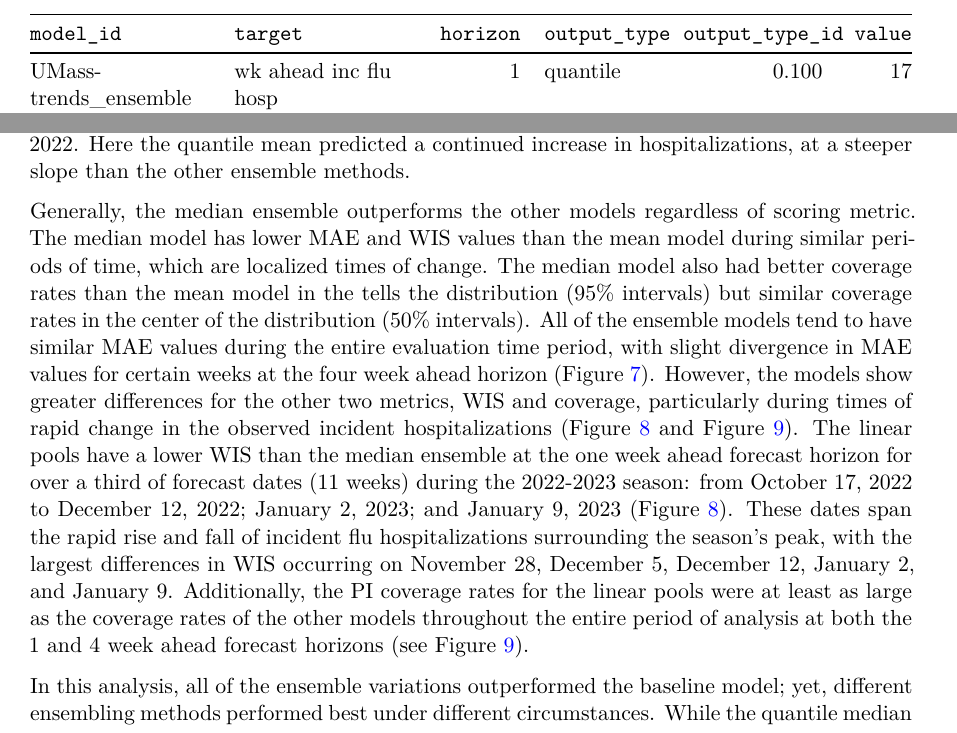
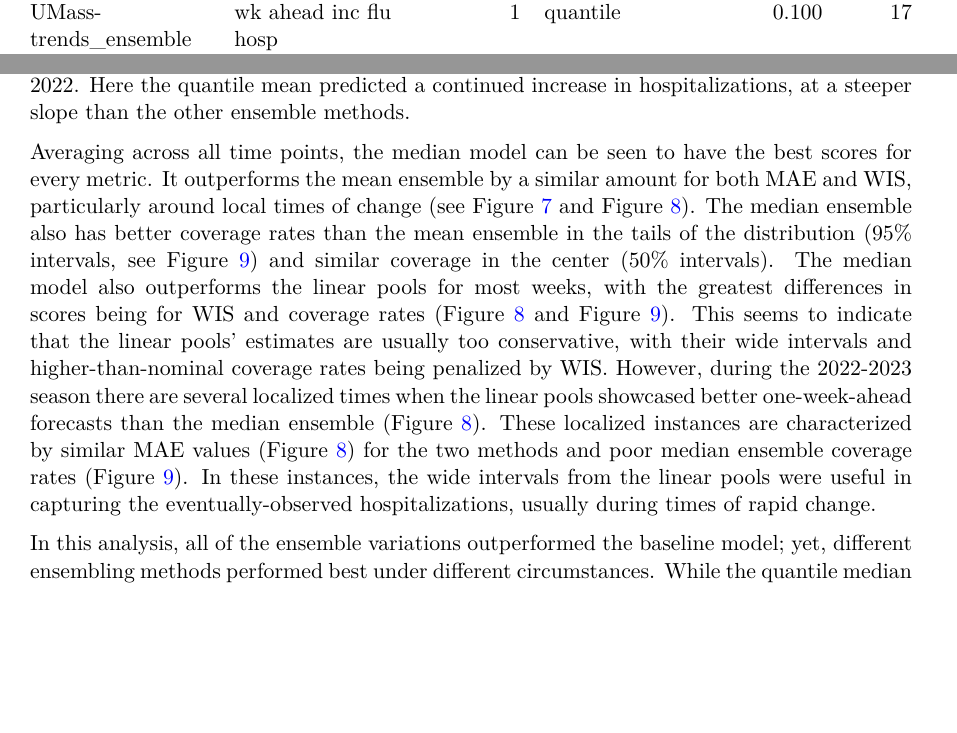
Before and after one commit to hubverse-org/hubEnsemblesManuscript, a Quarto document (analysis/paper/hubEnsembles_manuscript.qmd): two parts of pages 21 and 23 of 33, joined at a grey line, cut at the place of the change, the shorter picture padded with empty space. The pictures show the output file analysis/paper/hubEnsembles_manuscript.pdf that the author committed with the source.

Commit message:
Clarify takeaways for MAE vs WIS (#62)

````diff
--- a/analysis/paper/hubEnsembles_manuscript.qmd
+++ b/analysis/paper/hubEnsembles_manuscript.qmd
@@ -1235,9 +1235,7 @@ ca_plot_all <-
   ))
 ```
 
-
-Generally, the median ensemble outperforms the other models regardless of scoring metric. The median model has lower MAE and WIS values than the mean model during similar periods of time, which are localized times of change. The median model also had better coverage rates than the mean model in the tells the distribution (95% intervals) but similar coverage rates in the center of the distribution (50% intervals).
-All of the ensemble models tend to have similar MAE values during the entire evaluation time period, with slight divergence in MAE values for certain weeks at the four week ahead horizon (@fig-mae-vs-forecast-date). However, the models show greater differences for the other two metrics, WIS and coverage, particularly during times of rapid change in the observed incident hospitalizations (@fig-wis-vs-forecast-date and @fig-cov95-vs-forecast-date). The linear pools have a lower WIS than the median ensemble at the one week ahead forecast horizon for over a third of forecast dates (11 weeks) during the 2022-2023 season: from October 17, 2022 to December 12, 2022; January 2, 2023; and January 9, 2023 (@fig-wis-vs-forecast-date). These dates span the rapid rise and fall of incident flu hospitalizations surrounding the season's peak, with the largest differences in WIS occurring on November 28, December 5, December 12, January 2, and January 9. Additionally, the PI coverage rates for the linear pools were at least as large as the coverage rates of the other models throughout the entire period of analysis at both the 1 and 4 week ahead forecast horizons (see @fig-cov95-vs-forecast-date).
+Averaging across all time points, the median model can be seen to have the best scores for every metric. It outperforms the mean ensemble by a similar amount for both MAE and WIS, particularly around local times of change (see @fig-mae-vs-forecast-date and @fig-wis-vs-forecast-date). The median ensemble also has better coverage rates than the mean ensemble in the tails of the distribution (95% intervals, see @fig-cov95-vs-forecast-date) and similar coverage in the center (50% intervals). The median model also outperforms the linear pools for most weeks, with the greatest differences in scores being for WIS and coverage rates (@fig-wis-vs-forecast-date and @fig-cov95-vs-forecast-date). This seems to indicate that the linear pools' estimates are usually too conservative, with their wide intervals and higher-than-nominal coverage rates being penalized by WIS. However, during the 2022-2023 season there are several localized times when the linear pools showcased better one-week-ahead forecasts than the median ensemble (@fig-wis-vs-forecast-date). These localized instances are characterized by similar MAE values (@fig-wis-vs-forecast-date) for the two methods and poor median ensemble coverage rates (@fig-cov95-vs-forecast-date). In these instances, the wide intervals from the linear pools were useful in capturing the eventually-observed hospitalizations, usually during times of rapid change.
 
 ```{r mae-vs-forecast-date, message=FALSE, warning=FALSE, echo=FALSE}
 #| label: fig-mae-vs-forecast-date
````
Also changed, not shown: analysis/paper/hubEnsembles_manuscript.pdf, analysis/paper/hubEnsembles_manuscript.tex, 9 other files.
